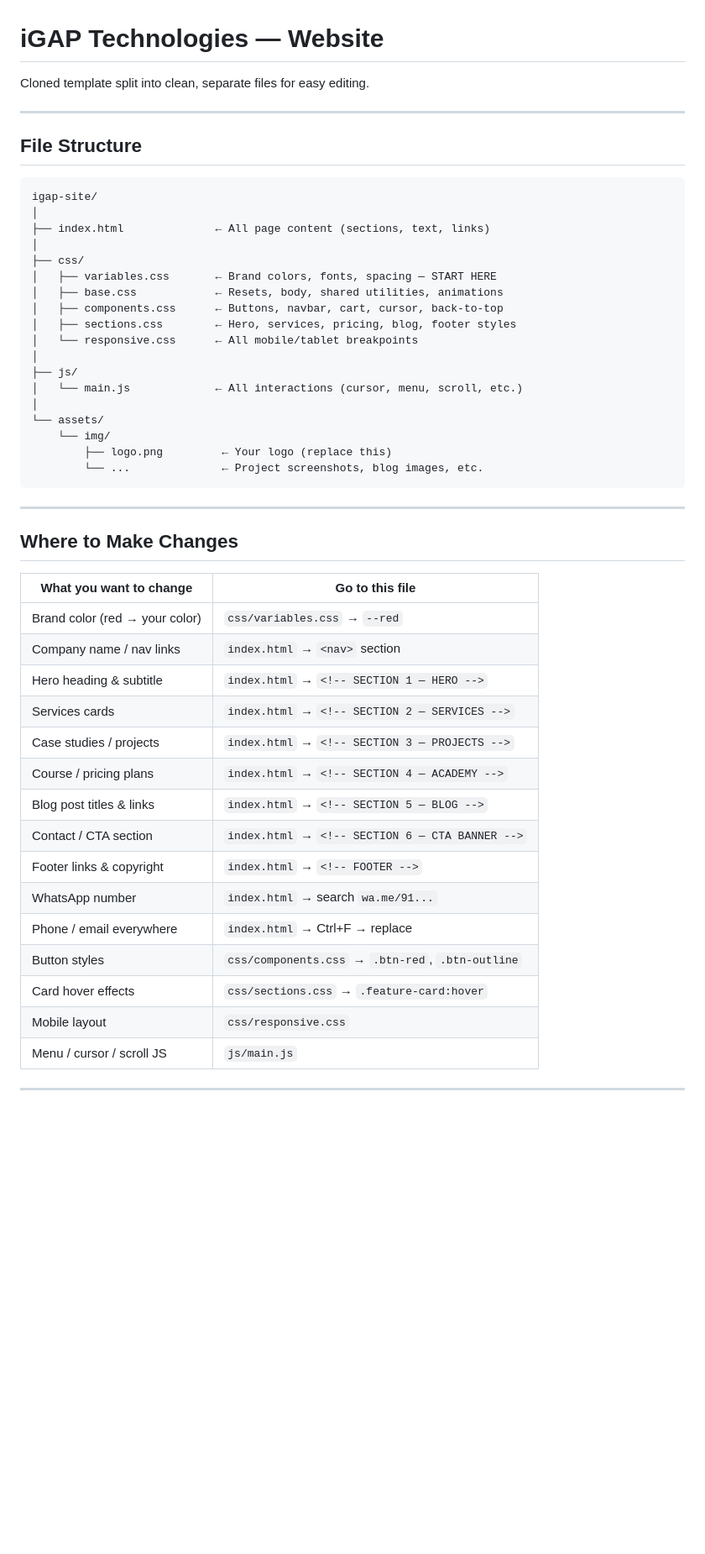
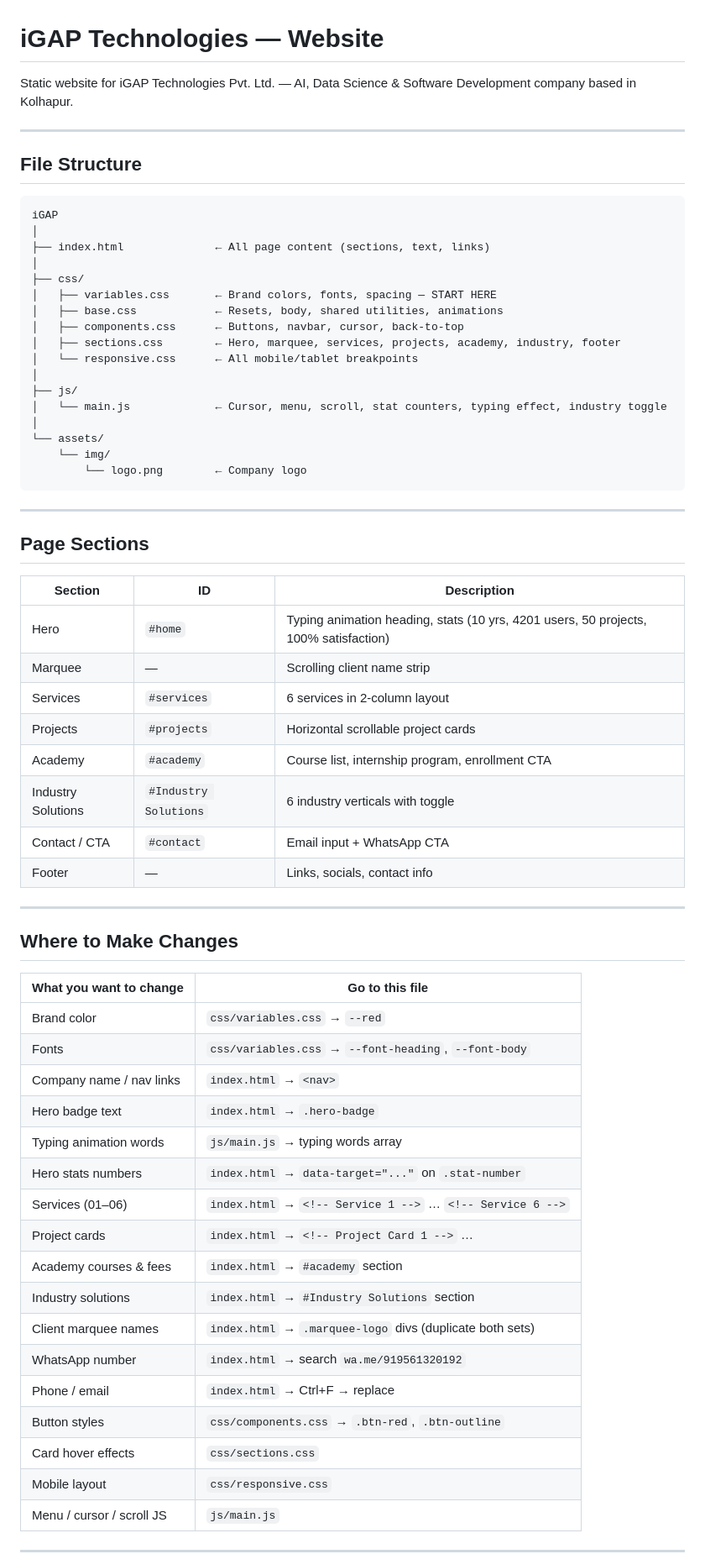
Before and after one commit to Sanket-010s/NEXORA---iGAP-website-, a Markdown page: README.md, the part around one of its changes. Shown at 84% size. Drawn GitHub-style; blank space fills up the shorter version.

````diff
--- a/README.md
+++ b/README.md
@@ -1,31 +1,45 @@
 # iGAP Technologies — Website
 
-Cloned template split into clean, separate files for easy editing.
+Static website for iGAP Technologies Pvt. Ltd. — AI, Data Science & Software Development company based in Kolhapur.
 
 ---
 
 ## File Structure
 
 ```
-igap-site/
+iGAP
 │
 ├── index.html              ← All page content (sections, text, links)
 │
 ├── css/
 │   ├── variables.css       ← Brand colors, fonts, spacing — START HERE
 │   ├── base.css            ← Resets, body, shared utilities, animations
-│   ├── components.css      ← Buttons, navbar, cart, cursor, back-to-top
-│   ├── sections.css        ← Hero, services, pricing, blog, footer styles
+│   ├── components.css      ← Buttons, navbar, cursor, back-to-top
+│   ├── sections.css        ← Hero, marquee, services, projects, academy, industry, footer
 │   └── responsive.css      ← All mobile/tablet breakpoints
 │
 ├── js/
-│   └── main.js             ← All interactions (cursor, menu, scroll, etc.)
+│   └── main.js             ← Cursor, menu, scroll, stat counters, typing effect, industry toggle
 │
 └── assets/
     └── img/
-        ├── logo.png         ← Your logo (replace this)
-        └── ...              ← Project screenshots, blog images, etc.
+        └── logo.png        ← Company logo
 ```
+
+---
+
+## Page Sections
+
+| Section | ID | Description |
+|---|---|---|
+| Hero | `#home` | Typing animation heading, stats (10 yrs, 4201 users, 50 projects, 100% satisfaction) |
+| Marquee | — | Scrolling client name strip |
+| Services | `#services` | 6 services in 2-column layout |
+| Projects | `#projects` | Horizontal scrollable project cards |
+| Academy | `#academy` | Course list, internship program, enrollment CTA |
+| Industry Solutions | `#Industry Solutions` | 6 industry verticals with toggle |
+| Contact / CTA | `#contact` | Email input + WhatsApp CTA |
+| Footer | — | Links, socials, contact info |
 
 ---
 
@@ -33,19 +47,21 @@ igap-site/
 
 | What you want to change | Go to this file |
 |---|---|
-| Brand color (red → your color) | `css/variables.css` → `--red` |
-| Company name / nav links | `index.html` → `<nav>` section |
-| Hero heading & subtitle | `index.html` → `<!-- SECTION 1 — HERO -->` |
-| Services cards | `index.html` → `<!-- SECTION 2 — SERVICES -->` |
-| Case studies / projects | `index.html` → `<!-- SECTION 3 — PROJECTS -->` |
-| Course / pricing plans | `index.html` → `<!-- SECTION 4 — ACADEMY -->` |
-| Blog post titles & links | `index.html` → `<!-- SECTION 5 — BLOG -->` |
-| Contact / CTA section | `index.html` → `<!-- SECTION 6 — CTA BANNER -->` |
-| Footer links & copyright | `index.html` → `<!-- FOOTER -->` |
-| WhatsApp number | `index.html` → search `wa.me/91...` |
-| Phone / email everywhere | `index.html` → Ctrl+F → replace |
+| Brand color | `css/variables.css` → `--red` |
+| Fonts | `css/variables.css` → `--font-heading`, `--font-body` |
+| Company name / nav links | `index.html` → `<nav>` |
+| Hero badge text | `index.html` → `.hero-badge` |
+| Typing animation words | `js/main.js` → typing words array |
+| Hero stats numbers | `index.html` → `data-target="..."` on `.stat-number` |
+| Services (01–06) | `index.html` → `<!-- Service 1 -->` … `<!-- Service 6 -->` |
+| Project cards | `index.html` → `<!-- Project Card 1 -->` … |
+| Academy courses & fees | `index.html` → `#academy` section |
+| Industry solutions | `index.html` → `#Industry Solutions` section |
+| Client marquee names | `index.html` → `.marquee-logo` divs (duplicate both sets) |
+| WhatsApp number | `index.html` → search `wa.me/919561320192` |
+| Phone / email | `index.html` → Ctrl+F → replace |
 | Button styles | `css/components.css` → `.btn-red`, `.btn-outline` |
-| Card hover effects | `css/sections.css` → `.feature-card:hover` |
+| Card hover effects | `css/sections.css` |
 | Mobile layout | `css/responsive.css` |
 | Menu / cursor / scroll JS | `js/main.js` |
 
````
Also changed, not shown: other parts of README.md (+48 -9 lines).
